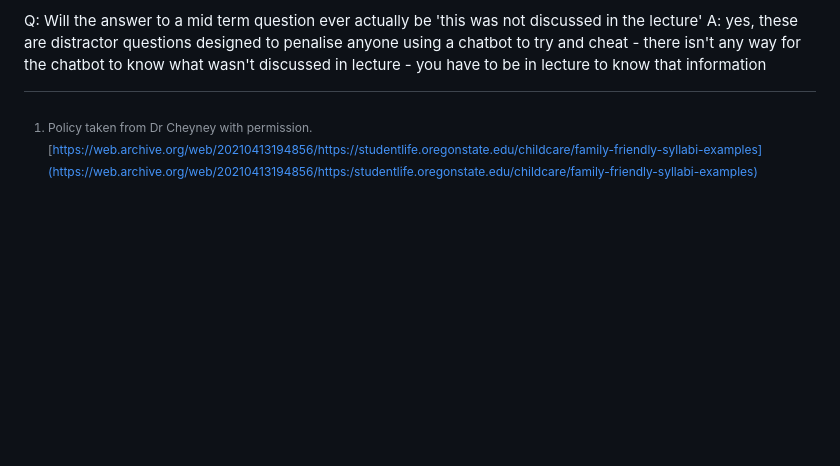
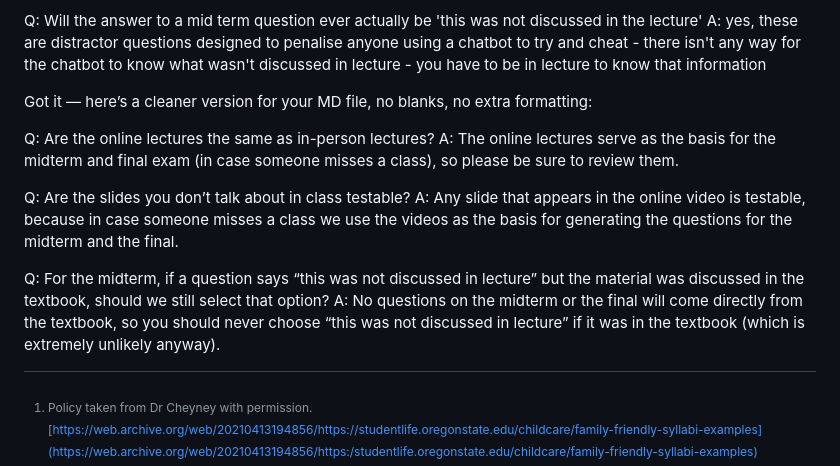
Before and after one commit to dbousfie/1026bot, a Markdown page: syllabus.md, the part around the change. Drawn GitHub-style; blank space fills up the shorter version.

```diff
--- a/syllabus.md
+++ b/syllabus.md
@@ -1553,3 +1553,14 @@ A: The registrar sets those dates - we don't have them yet
 
 Q: Will the answer to a mid term question ever actually be 'this was not discussed in the lecture'
 A: yes, these are distractor questions designed to penalise anyone using a chatbot to try and cheat - there isn't any way for the chatbot to know what wasn't discussed in lecture - you have to be in lecture to know that information
+
+Got it — here’s a cleaner version for your MD file, no blanks, no extra formatting:
+
+Q: Are the online lectures the same as in-person lectures?
+A: The online lectures serve as the basis for the midterm and final exam (in case someone misses a class), so please be sure to review them.
+
+Q: Are the slides you don’t talk about in class testable?
+A: Any slide that appears in the online video is testable, because in case someone misses a class we use the videos as the basis for generating the questions for the midterm and the final.
+
+Q: For the midterm, if a question says “this was not discussed in lecture” but the material was discussed in the textbook, should we still select that option?
+A: No questions on the midterm or the final will come directly from the textbook, so you should never choose “this was not discussed in lecture” if it was in the textbook (which is extremely unlikely anyway).
```
